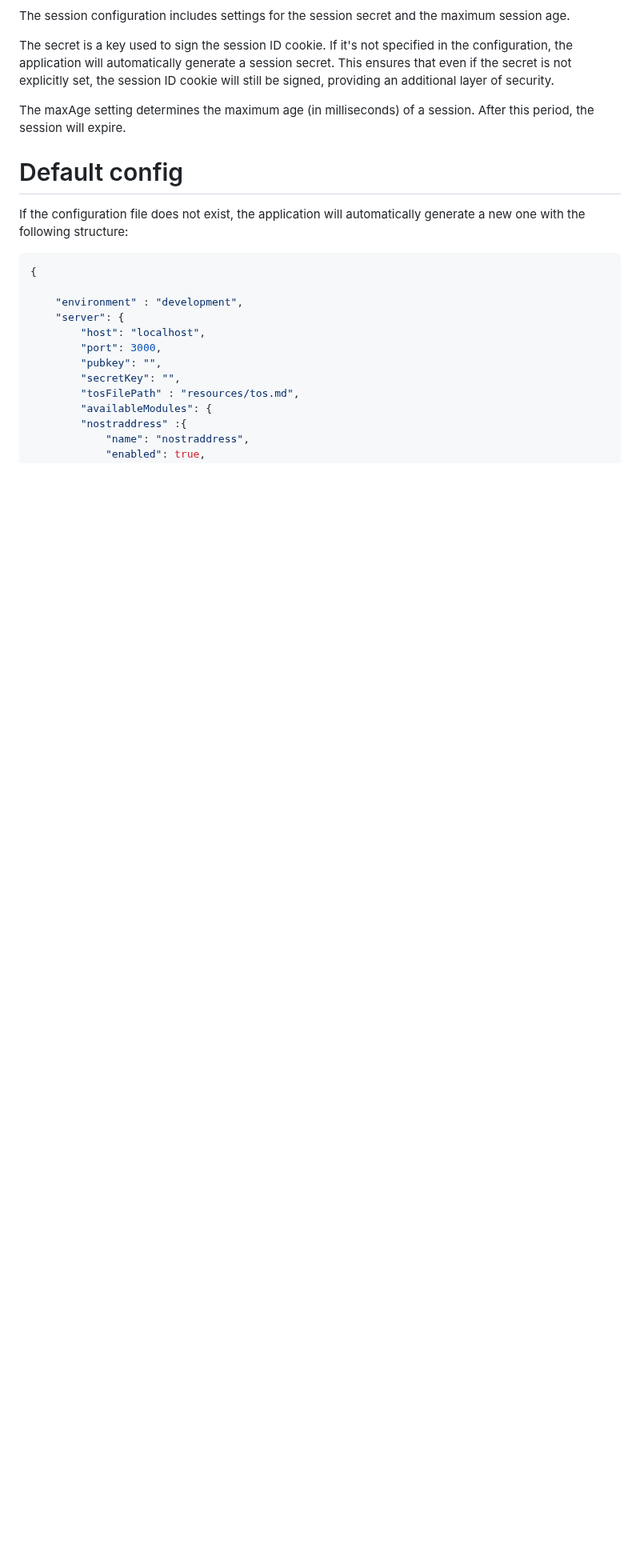
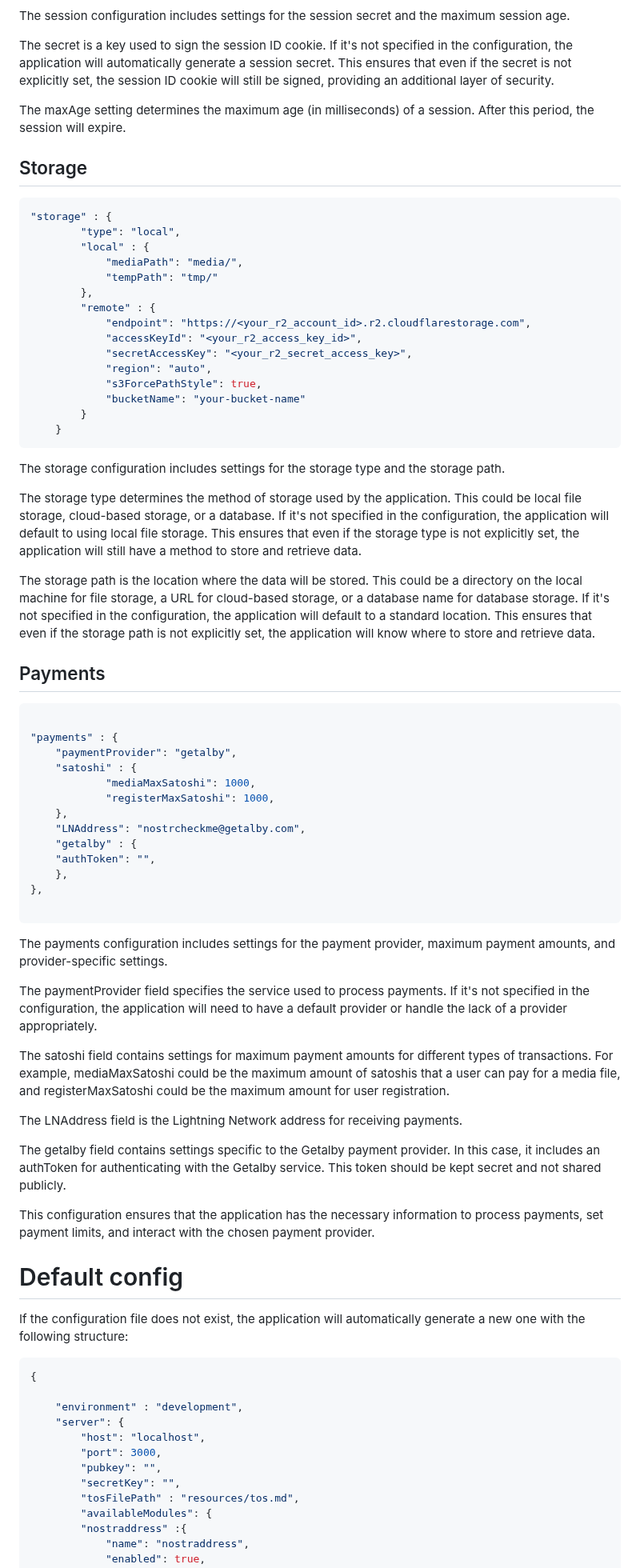
Before and after one commit to quentintaranpino/nostrcheck-server, a Markdown page: CONFIG.md, the part around one of its changes. Shown at 80% size. Rendered like a GitHub page; blank space fills up the shorter version.

````diff
--- a/CONFIG.md
+++ b/CONFIG.md
@@ -199,6 +199,63 @@ The session configuration includes settings for the session secret and the maxim
 The secret is a key used to sign the session ID cookie. If it's not specified in the configuration, the application will automatically generate a session secret. This ensures that even if the secret is not explicitly set, the session ID cookie will still be signed, providing an additional layer of security.
 
 The maxAge setting determines the maximum age (in milliseconds) of a session. After this period, the session will expire.
+
+## Storage
+
+```json
+"storage" : {
+		"type": "local",
+		"local" : {
+			"mediaPath": "media/",
+			"tempPath": "tmp/"
+		},
+		"remote" : {
+			"endpoint": "https://<your_r2_account_id>.r2.cloudflarestorage.com",
+			"accessKeyId": "<your_r2_access_key_id>",
+			"secretAccessKey": "<your_r2_secret_access_key>",
+			"region": "auto",
+			"s3ForcePathStyle": true,
+			"bucketName": "your-bucket-name"
+		}
+	}
+```
+
+The storage configuration includes settings for the storage type and the storage path.
+
+The storage type determines the method of storage used by the application. This could be local file storage, cloud-based storage, or a database. If it's not specified in the configuration, the application will default to using local file storage. This ensures that even if the storage type is not explicitly set, the application will still have a method to store and retrieve data.
+
+The storage path is the location where the data will be stored. This could be a directory on the local machine for file storage, a URL for cloud-based storage, or a database name for database storage. If it's not specified in the configuration, the application will default to a standard location. This ensures that even if the storage path is not explicitly set, the application will know where to store and retrieve data.
+
+
+## Payments
+
+```json
+
+"payments" : {
+	"paymentProvider": "getalby",
+	"satoshi" : {
+			"mediaMaxSatoshi": 1000,
+			"registerMaxSatoshi": 1000,
+	},
+	"LNAddress": "nostrcheckme@getalby.com",
+	"getalby" : {
+	"authToken": "",
+	},
+},
+
+```
+
+The payments configuration includes settings for the payment provider, maximum payment amounts, and provider-specific settings.
+
+The paymentProvider field specifies the service used to process payments. If it's not specified in the configuration, the application will need to have a default provider or handle the lack of a provider appropriately.
+
+The satoshi field contains settings for maximum payment amounts for different types of transactions. For example, mediaMaxSatoshi could be the maximum amount of satoshis that a user can pay for a media file, and registerMaxSatoshi could be the maximum amount for user registration.
+
+The LNAddress field is the Lightning Network address for receiving payments.
+
+The getalby field contains settings specific to the Getalby payment provider. In this case, it includes an authToken for authenticating with the Getalby service. This token should be kept secret and not shared publicly.
+
+This configuration ensures that the application has the necessary information to process payments, set payment limits, and interact with the chosen payment provider.
 
 
 # Default config
````
Also changed, not shown: other parts of CONFIG.md (+8 -1 lines).
